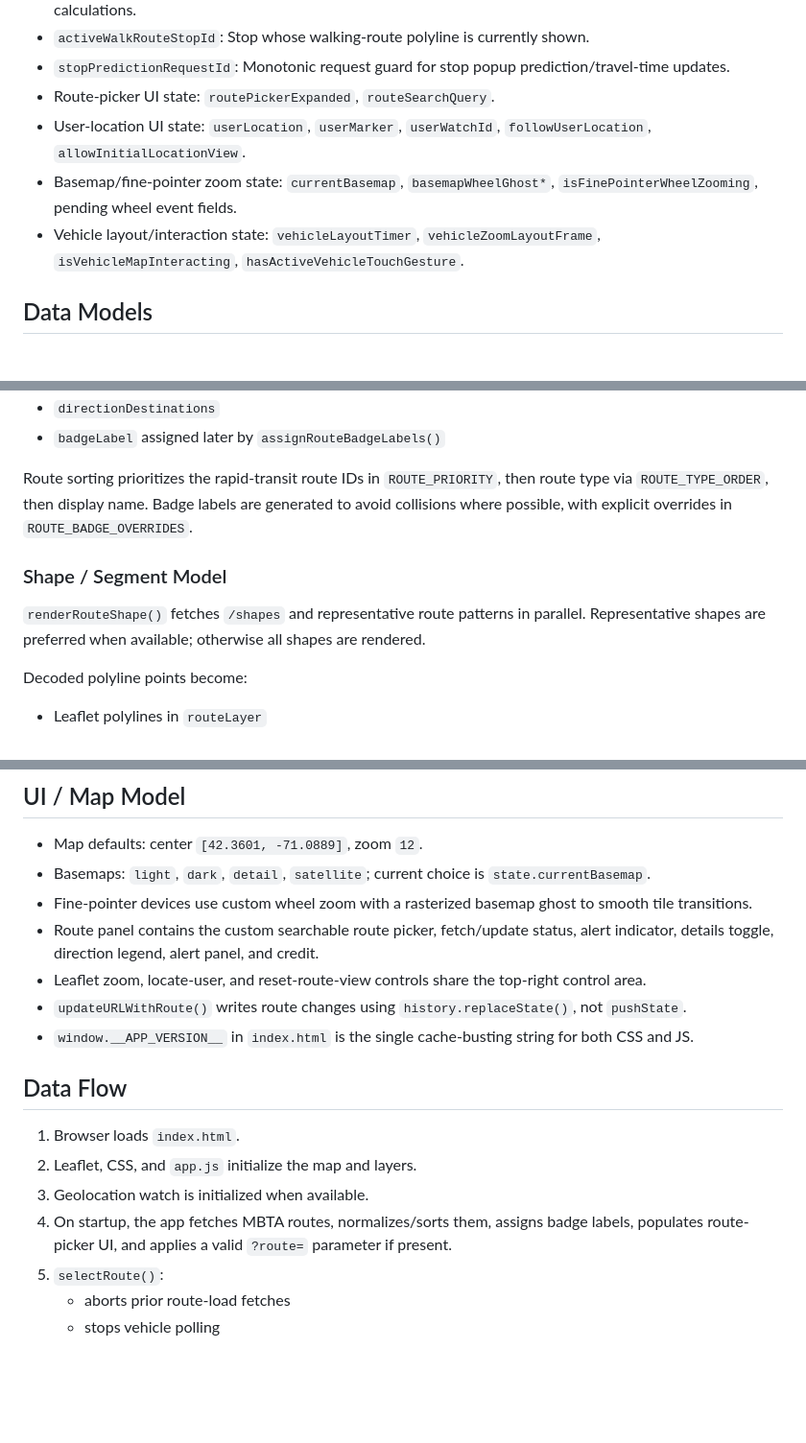
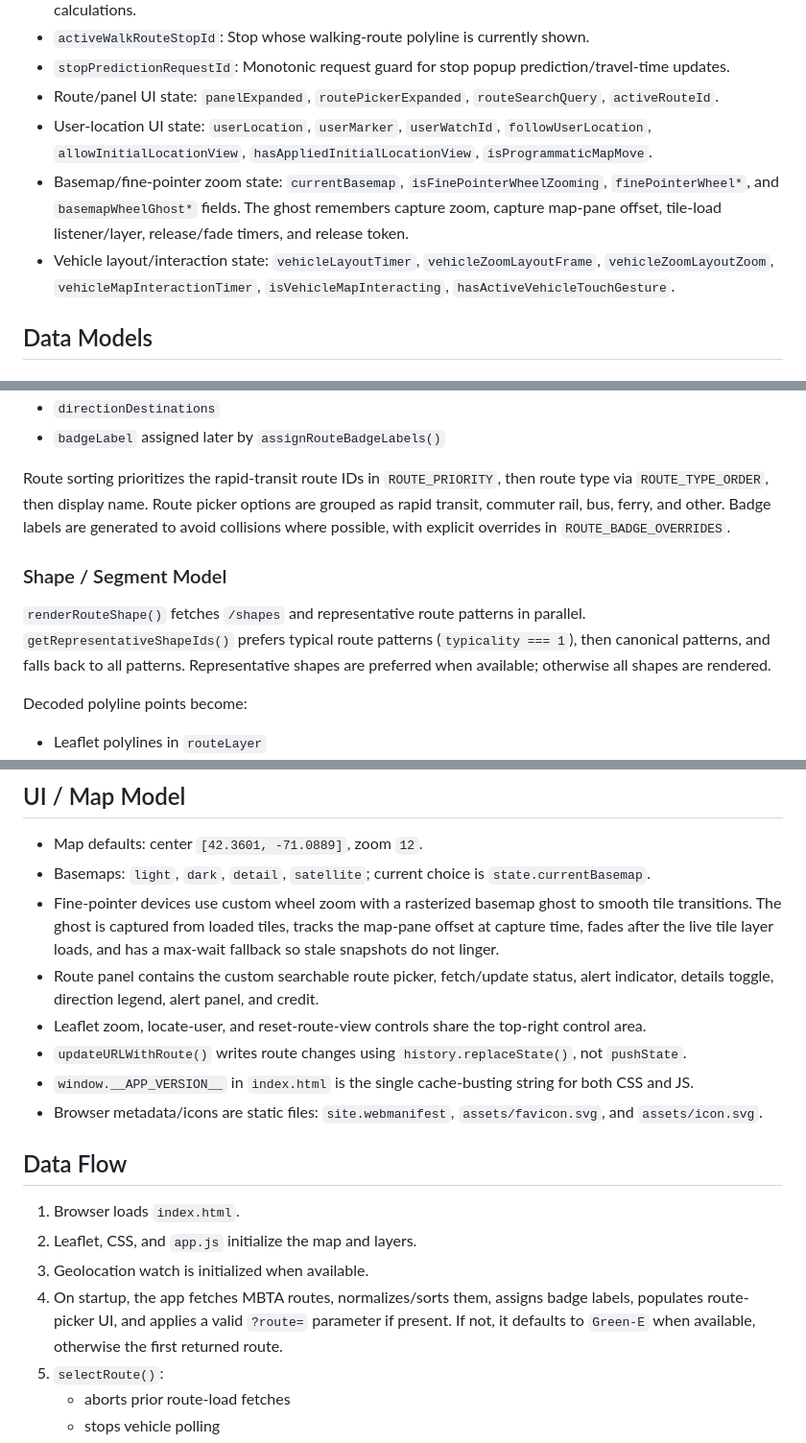
Before and after one commit to jianzhaobi/jianzhaobi.github.io, a Markdown page: mbta/AGENTS.md, 3 parts joined by grey strips. Shown at 96% size. GitHub-like rendering; blank space fills up the shorter version.

Commit message:
Update MBTA agent docs

```diff
--- a/mbta/AGENTS.md
+++ b/mbta/AGENTS.md
@@ -109,10 +110,10 @@ The app fetches live JSON from these APIs:
 - `routeShapeIndex: Map<shapeId, segment[]>`: Shape-specific segment cache for smoothed tangent calculations.
 - `activeWalkRouteStopId`: Stop whose walking-route polyline is currently shown.
 - `stopPredictionRequestId`: Monotonic request guard for stop popup prediction/travel-time updates.
-- Route-picker UI state: `routePickerExpanded`, `routeSearchQuery`.
-- User-location UI state: `userLocation`, `userMarker`, `userWatchId`, `followUserLocation`, `allowInitialLocationView`.
-- Basemap/fine-pointer zoom state: `currentBasemap`, `basemapWheelGhost*`, `isFinePointerWheelZooming`, pending wheel event fields.
-- Vehicle layout/interaction state: `vehicleLayoutTimer`, `vehicleZoomLayoutFrame`, `isVehicleMapInteracting`, `hasActiveVehicleTouchGesture`.
+- Route/panel UI state: `panelExpanded`, `routePickerExpanded`, `routeSearchQuery`, `activeRouteId`.
+- User-location UI state: `userLocation`, `userMarker`, `userWatchId`, `followUserLocation`, `allowInitialLocationView`, `hasAppliedInitialLocationView`, `isProgrammaticMapMove`.
+- Basemap/fine-pointer zoom state: `currentBasemap`, `isFinePointerWheelZooming`, `finePointerWheel*`, and `basemapWheelGhost*` fields. The ghost remembers capture zoom, capture map-pane offset, tile-load listener/layer, release/fade timers, and release token.
+- Vehicle layout/interaction state: `vehicleLayoutTimer`, `vehicleZoomLayoutFrame`, `vehicleZoomLayoutZoom`, `vehicleMapInteractionTimer`, `isVehicleMapInteracting`, `hasActiveVehicleTouchGesture`.
 
 ## Data Models
 
@@ -130,11 +131,11 @@ Routes are normalized in `loadRoutes()` from MBTA `/routes` into objects with:
 - `directionDestinations`
 - `badgeLabel` assigned later by `assignRouteBadgeLabels()`
 
-Route sorting prioritizes the rapid-transit route IDs in `ROUTE_PRIORITY`, then route type via `ROUTE_TYPE_ORDER`, then display name. Badge labels are generated to avoid collisions where possible, with explicit overrides in `ROUTE_BADGE_OVERRIDES`.
+Route sorting prioritizes the rapid-transit route IDs in `ROUTE_PRIORITY`, then route type via `ROUTE_TYPE_ORDER`, then display name. Route picker options are grouped as rapid transit, commuter rail, bus, ferry, and other. Badge labels are generated to avoid collisions where possible, with explicit overrides in `ROUTE_BADGE_OVERRIDES`.
 
 ### Shape / Segment Model
 
-`renderRouteShape()` fetches `/shapes` and representative route patterns in parallel. Representative shapes are preferred when available; otherwise all shapes are rendered.
+`renderRouteShape()` fetches `/shapes` and representative route patterns in parallel. `getRepresentativeShapeIds()` prefers typical route patterns (`typicality === 1`), then canonical patterns, and falls back to all patterns. Representative shapes are preferred when available; otherwise all shapes are rendered.
 
 Decoded polyline points become:
 
@@ -229,18 +231,19 @@ Vehicle stop status:
 
 - Map defaults: center `[42.3601, -71.0889]`, zoom `12`.
 - Basemaps: `light`, `dark`, `detail`, `satellite`; current choice is `state.currentBasemap`.
-- Fine-pointer devices use custom wheel zoom with a rasterized basemap ghost to smooth tile transitions.
+- Fine-pointer devices use custom wheel zoom with a rasterized basemap ghost to smooth tile transitions. The ghost is captured from loaded tiles, tracks the map-pane offset at capture time, fades after the live tile layer loads, and has a max-wait fallback so stale snapshots do not linger.
 - Route panel contains the custom searchable route picker, fetch/update status, alert indicator, details toggle, direction legend, alert panel, and credit.
 - Leaflet zoom, locate-user, and reset-route-view controls share the top-right control area.
 - `updateURLWithRoute()` writes route changes using `history.replaceState()`, not `pushState`.
 - `window.__APP_VERSION__` in `index.html` is the single cache-busting string for both CSS and JS.
+- Browser metadata/icons are static files: `site.webmanifest`, `assets/favicon.svg`, and `assets/icon.svg`.
 
 ## Data Flow
 
 1. Browser loads `index.html`.
 2. Leaflet, CSS, and `app.js` initialize the map and layers.
 3. Geolocation watch is initialized when available.
-4. On startup, the app fetches MBTA routes, normalizes/sorts them, assigns badge labels, populates route-picker UI, and applies a valid `?route=` parameter if present.
+4. On startup, the app fetches MBTA routes, normalizes/sorts them, assigns badge labels, populates route-picker UI, and applies a valid `?route=` parameter if present. If not, it defaults to `Green-E` when available, otherwise the first returned route.
 5. `selectRoute()`:
    - aborts prior route-load fetches
    - stops vehicle polling
```
Also changed, not shown: other parts of mbta/AGENTS.md (+3 -1 lines), mbta/CLAUDE.md (+8 -5 lines).
